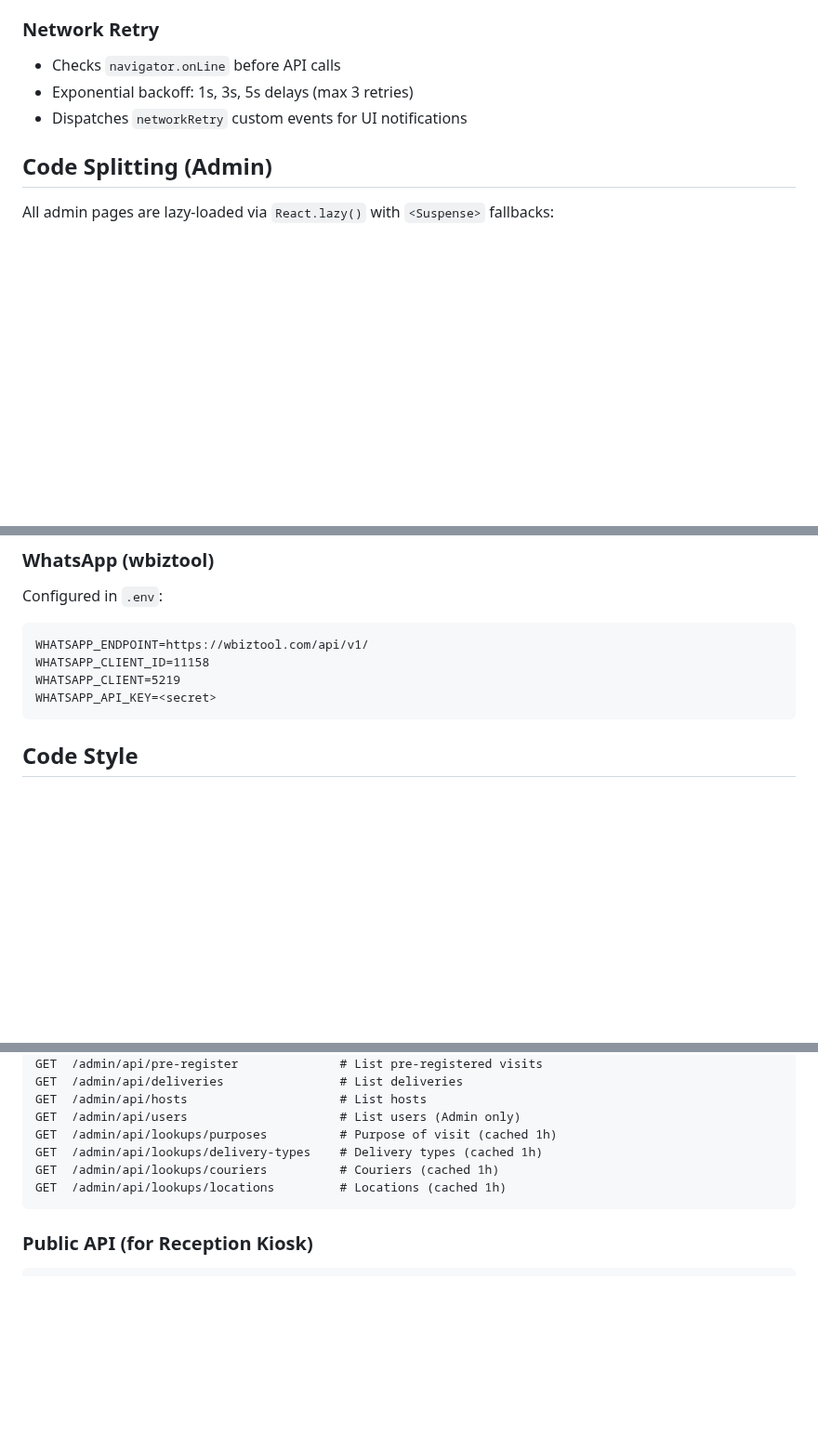
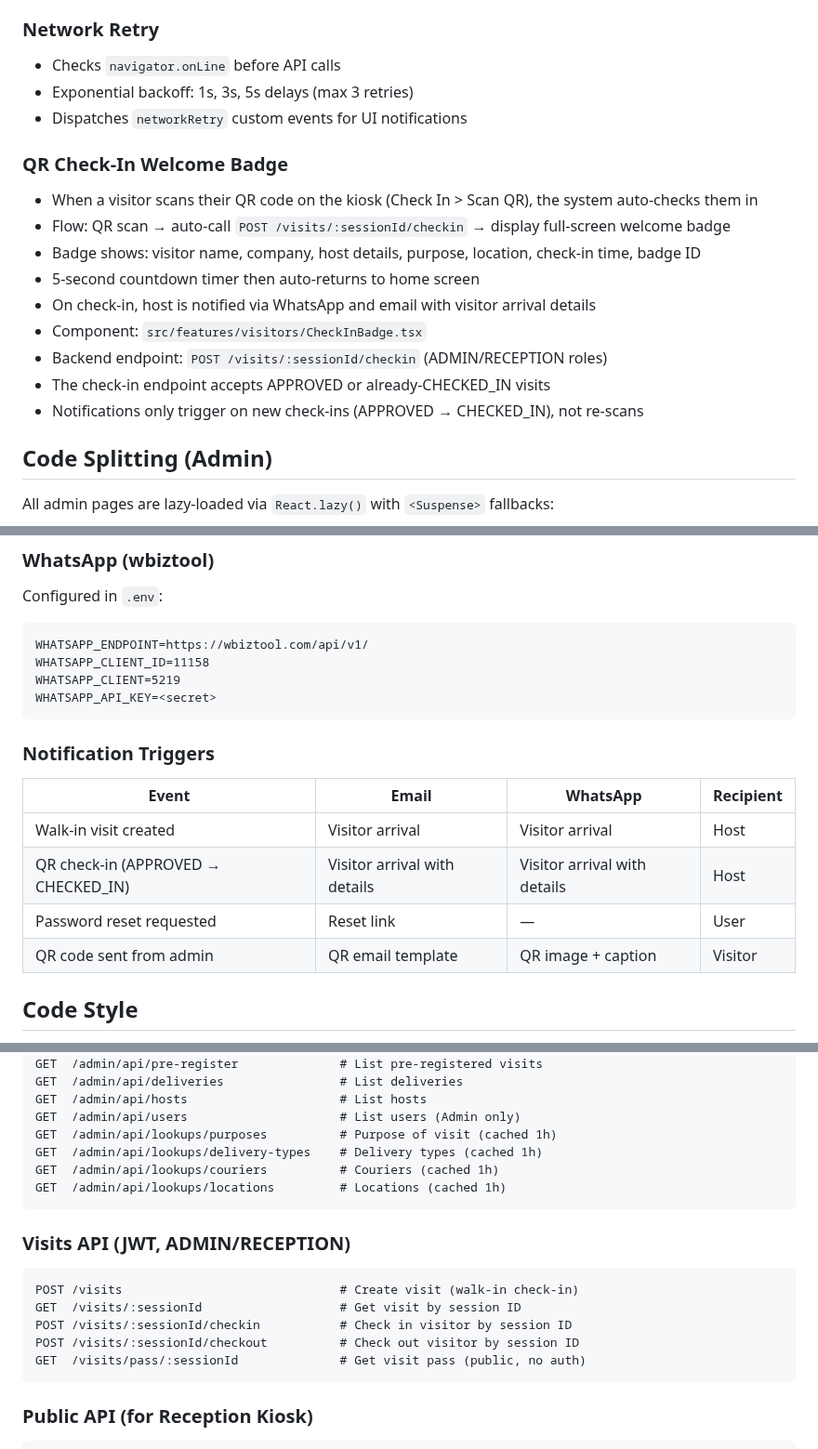
Before and after one commit to dev-noaman/arafatvisitor, a Markdown page: CLAUDE.md, 3 parts joined by grey strips. Shown at 93% size. GitHub-like rendering; blank space fills up the shorter version.

Commit message:
docs: update CLAUDE.md with check-in badge and host notification docs
Add QR check-in welcome badge section, visits API endpoints,
host notification triggers table, and notification details.

Co-Authored-By: Claude Opus 4.6 <noreply@anthropic.com>

````diff
--- a/CLAUDE.md
+++ b/CLAUDE.md
@@ -248,6 +248,17 @@ Module: `backend/src/tasks/cleanup.service.ts`
 - Exponential backoff: 1s, 3s, 5s delays (max 3 retries)
 - Dispatches `networkRetry` custom events for UI notifications
 
+### QR Check-In Welcome Badge
+- When a visitor scans their QR code on the kiosk (Check In > Scan QR), the system auto-checks them in
+- Flow: QR scan → auto-call `POST /visits/:sessionId/checkin` → display full-screen welcome badge
+- Badge shows: visitor name, company, host details, purpose, location, check-in time, badge ID
+- 5-second countdown timer then auto-returns to home screen
+- On check-in, host is notified via WhatsApp and email with visitor arrival details
+- Component: `src/features/visitors/CheckInBadge.tsx`
+- Backend endpoint: `POST /visits/:sessionId/checkin` (ADMIN/RECEPTION roles)
+- The check-in endpoint accepts APPROVED or already-CHECKED_IN visits
+- Notifications only trigger on new check-ins (APPROVED → CHECKED_IN), not re-scans
+
 ## Code Splitting (Admin)
 
 All admin pages are lazy-loaded via `React.lazy()` with `<Suspense>` fallbacks:
@@ -326,6 +337,14 @@ WHATSAPP_CLIENT_ID=11158
 WHATSAPP_CLIENT=5219
 WHATSAPP_API_KEY=<secret>
 ```
+
+### Notification Triggers
+| Event | Email | WhatsApp | Recipient |
+|-------|-------|----------|-----------|
+| Walk-in visit created | Visitor arrival | Visitor arrival | Host |
+| QR check-in (APPROVED → CHECKED_IN) | Visitor arrival with details | Visitor arrival with details | Host |
+| Password reset requested | Reset link | — | User |
+| QR code sent from admin | QR email template | QR image + caption | Visitor |
 
 ## Code Style
 
@@ -434,6 +453,15 @@ GET  /admin/api/lookups/couriers          # Couriers (cached 1h)
 GET  /admin/api/lookups/locations         # Locations (cached 1h)
 ```
 
+### Visits API (JWT, ADMIN/RECEPTION)
+```
+POST /visits                              # Create visit (walk-in check-in)
+GET  /visits/:sessionId                   # Get visit by session ID
+POST /visits/:sessionId/checkin           # Check in visitor by session ID
+POST /visits/:sessionId/checkout          # Check out visitor by session ID
+GET  /visits/pass/:sessionId              # Get visit pass (public, no auth)
+```
+
 ### Public API (for Reception Kiosk)
 ```
 GET  /lookups/purposes                    # Purpose of visit dropdown values
````
